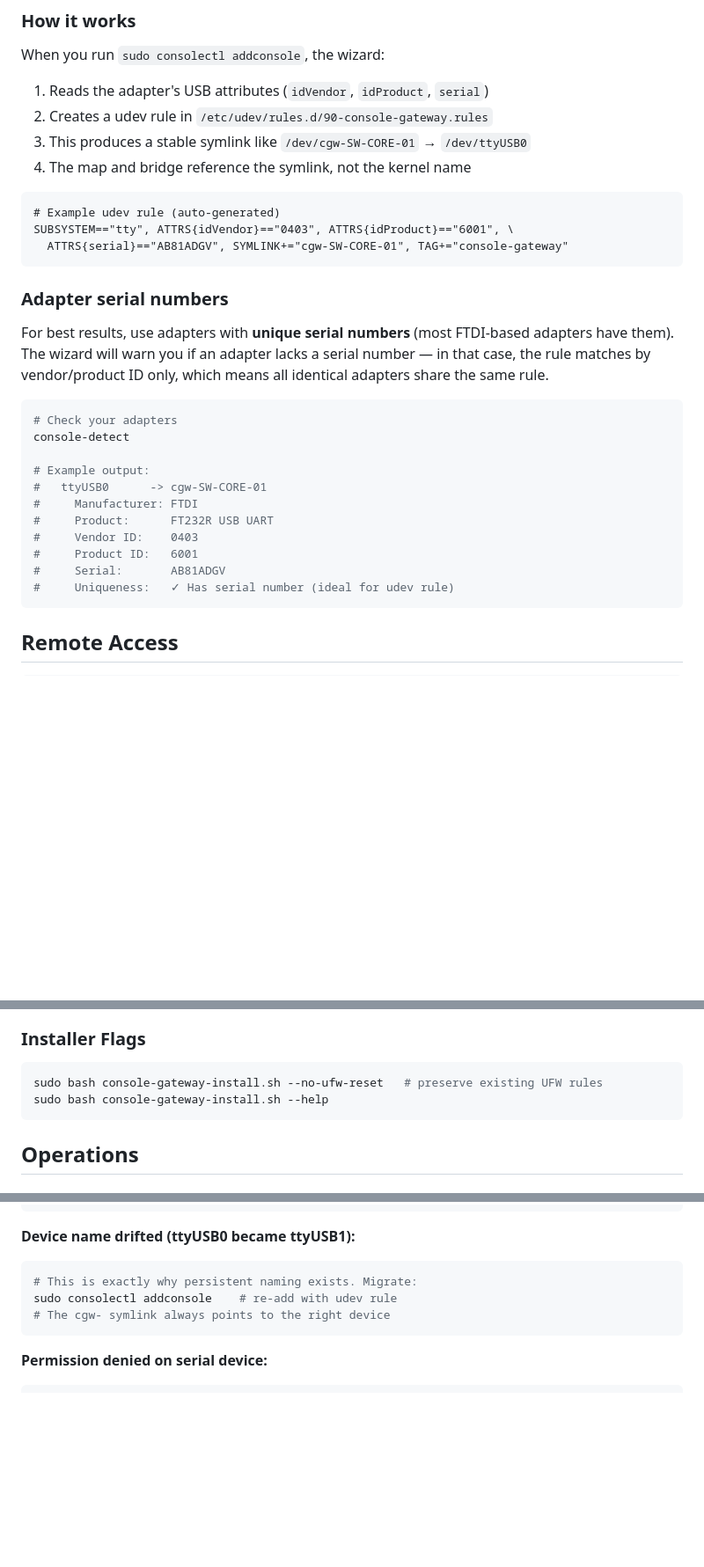
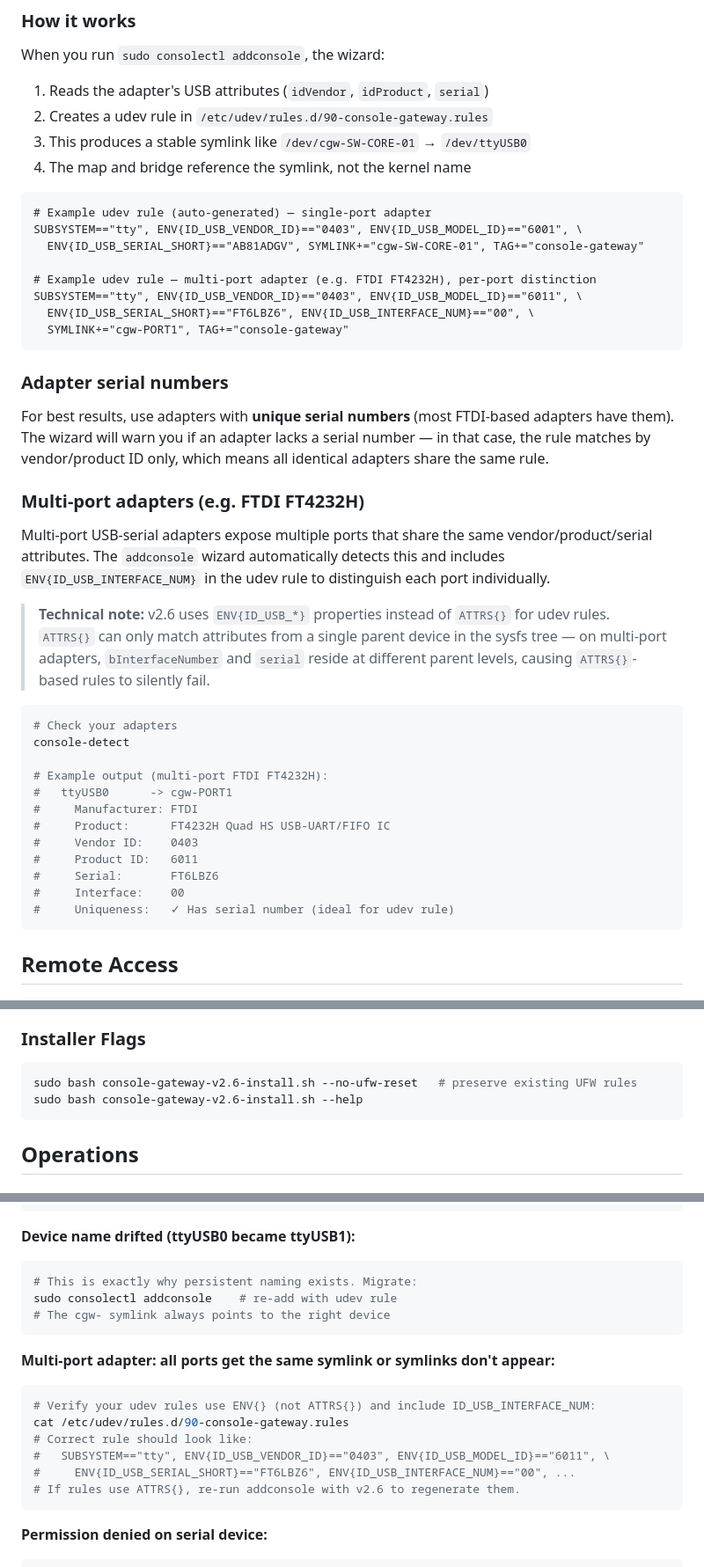
Before and after one commit to alan-sun-dev/rpi-serial-console-gateway, a Markdown page: README.md, 3 parts joined by grey strips. Shown at 88% size. Rendered like a GitHub page; blank space fills up the shorter version.

Commit message:
Update README for v2.6 changes
- Update udev rule examples from ATTRS{} to ENV{ID_USB_*}
- Add multi-port adapter section (FT4232H, ENV{ID_USB_INTERFACE_NUM})
- Add ADMIN_USER to environment variables table
- Update install command to reference v2.6 script
- Add multi-port troubleshooting entry

Co-Authored-By: Claude Opus 4.6 <noreply@anthropic.com>

````diff
--- a/README.md
+++ b/README.md
@@ -92,26 +92,38 @@ When you run `sudo consolectl addconsole`, the wizard:
 4. The map and bridge reference the symlink, not the kernel name
 
 ```
-# Example udev rule (auto-generated)
-SUBSYSTEM=="tty", ATTRS{idVendor}=="0403", ATTRS{idProduct}=="6001", \
-  ATTRS{serial}=="AB81ADGV", SYMLINK+="cgw-SW-CORE-01", TAG+="console-gateway"
+# Example udev rule (auto-generated) — single-port adapter
+SUBSYSTEM=="tty", ENV{ID_USB_VENDOR_ID}=="0403", ENV{ID_USB_MODEL_ID}=="6001", \
+  ENV{ID_USB_SERIAL_SHORT}=="AB81ADGV", SYMLINK+="cgw-SW-CORE-01", TAG+="console-gateway"
+
+# Example udev rule — multi-port adapter (e.g. FTDI FT4232H), per-port distinction
+SUBSYSTEM=="tty", ENV{ID_USB_VENDOR_ID}=="0403", ENV{ID_USB_MODEL_ID}=="6011", \
+  ENV{ID_USB_SERIAL_SHORT}=="FT6LBZ6", ENV{ID_USB_INTERFACE_NUM}=="00", \
+  SYMLINK+="cgw-PORT1", TAG+="console-gateway"
 ```
 
 ### Adapter serial numbers
 
 For best results, use adapters with **unique serial numbers** (most FTDI-based adapters have them). The wizard will warn you if an adapter lacks a serial number — in that case, the rule matches by vendor/product ID only, which means all identical adapters share the same rule.
 
+### Multi-port adapters (e.g. FTDI FT4232H)
+
+Multi-port USB-serial adapters expose multiple ports that share the same vendor/product/serial attributes. The `addconsole` wizard automatically detects this and includes `ENV{ID_USB_INTERFACE_NUM}` in the udev rule to distinguish each port individually.
+
+> **Technical note:** v2.6 uses `ENV{ID_USB_*}` properties instead of `ATTRS{}` for udev rules. `ATTRS{}` can only match attributes from a single parent device in the sysfs tree — on multi-port adapters, `bInterfaceNumber` and `serial` reside at different parent levels, causing `ATTRS{}`-based rules to silently fail.
+
 ```bash
 # Check your adapters
 console-detect
 
-# Example output:
-#   ttyUSB0      -> cgw-SW-CORE-01
+# Example output (multi-port FTDI FT4232H):
+#   ttyUSB0      -> cgw-PORT1
 #     Manufacturer: FTDI
-#     Product:      FT232R USB UART
+#     Product:      FT4232H Quad HS USB-UART/FIFO IC
 #     Vendor ID:    0403
-#     Product ID:   6001
-#     Serial:       AB81ADGV
+#     Product ID:   6011
+#     Serial:       FT6LBZ6
+#     Interface:    00
 #     Uniqueness:   ✓ Has serial number (ideal for udev rule)
 ```
 
@@ -172,8 +185,8 @@ Devices prefixed with `cgw-` are managed symlinks (persistent). Devices like `tt
 ### Installer Flags
 
 ```bash
-sudo bash console-gateway-install.sh --no-ufw-reset   # preserve existing UFW rules
-sudo bash console-gateway-install.sh --help
+sudo bash console-gateway-v2.6-install.sh --no-ufw-reset   # preserve existing UFW rules
+sudo bash console-gateway-v2.6-install.sh --help
 ```
 
 ## Operations
@@ -353,6 +366,16 @@ sudo consolectl addconsole    # re-add with udev rule
 # The cgw- symlink always points to the right device
 ```
 
+**Multi-port adapter: all ports get the same symlink or symlinks don't appear:**
+```bash
+# Verify your udev rules use ENV{} (not ATTRS{}) and include ID_USB_INTERFACE_NUM:
+cat /etc/udev/rules.d/90-console-gateway.rules
+# Correct rule should look like:
+#   SUBSYSTEM=="tty", ENV{ID_USB_VENDOR_ID}=="0403", ENV{ID_USB_MODEL_ID}=="6011", \
+#     ENV{ID_USB_SERIAL_SHORT}=="FT6LBZ6", ENV{ID_USB_INTERFACE_NUM}=="00", ...
+# If rules use ATTRS{}, re-run addconsole with v2.6 to regenerate them.
+```
+
 **Permission denied on serial device:**
 ```bash
 groups support
````
Also changed, not shown: other parts of README.md (+2 -1 lines).
